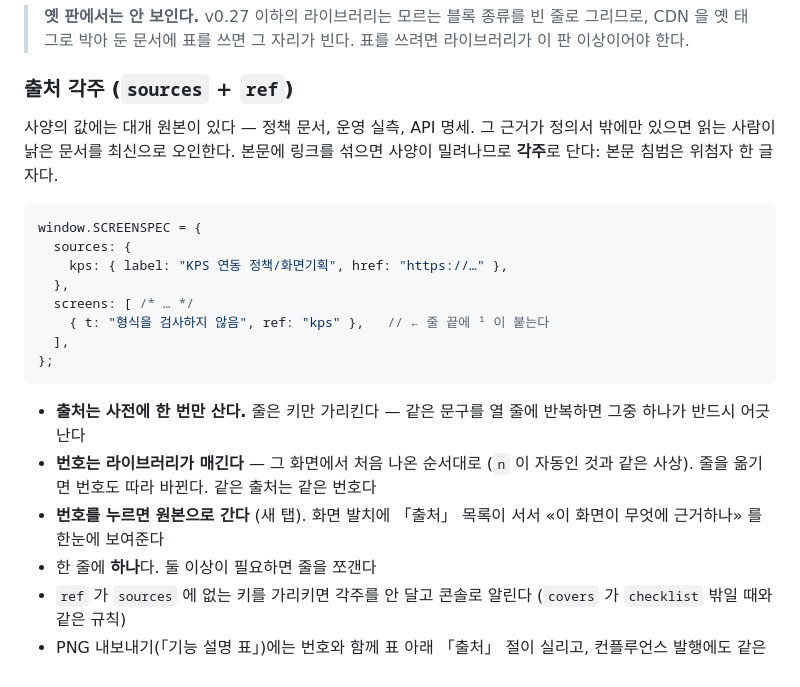
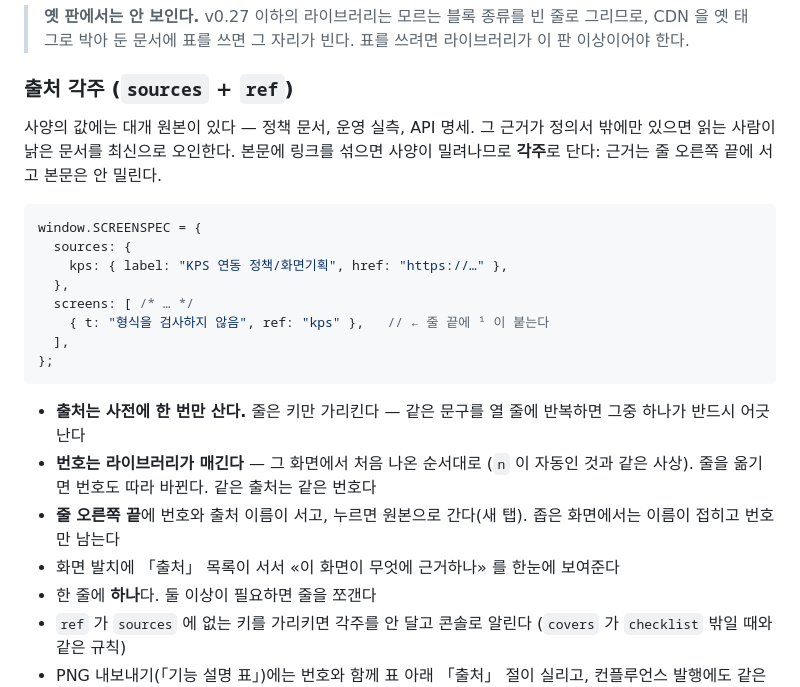
Before and after one commit to charmisuk/screenspec, a Markdown page: docs/config.md, the part around the change. Rendered like a GitHub page.

Commit message:
docs: 각주가 줄 오른쪽에 선다는 것을 문서에 맞춘다 (#100)

````diff
--- a/docs/config.md
+++ b/docs/config.md
@@ -375,7 +375,7 @@ defs: [
 
 ### 출처 각주 (`sources` + `ref`)
 
-사양의 값에는 대개 원본이 있다 — 정책 문서, 운영 실측, API 명세. 그 근거가 정의서 밖에만 있으면 읽는 사람이 낡은 문서를 최신으로 오인한다. 본문에 링크를 섞으면 사양이 밀려나므로 **각주**로 단다: 본문 침범은 위첨자 한 글자다.
+사양의 값에는 대개 원본이 있다 — 정책 문서, 운영 실측, API 명세. 그 근거가 정의서 밖에만 있으면 읽는 사람이 낡은 문서를 최신으로 오인한다. 본문에 링크를 섞으면 사양이 밀려나므로 **각주**로 단다: 근거는 줄 오른쪽 끝에 서고 본문은 안 밀린다.
 
 ```js
 window.SCREENSPEC = {
@@ -390,7 +390,8 @@ window.SCREENSPEC = {
 
 - **출처는 사전에 한 번만 산다.** 줄은 키만 가리킨다 — 같은 문구를 열 줄에 반복하면 그중 하나가 반드시 어긋난다
 - **번호는 라이브러리가 매긴다** — 그 화면에서 처음 나온 순서대로 (`n` 이 자동인 것과 같은 사상). 줄을 옮기면 번호도 따라 바뀐다. 같은 출처는 같은 번호다
-- **번호를 누르면 원본으로 간다** (새 탭). 화면 발치에 「출처」 목록이 서서 «이 화면이 무엇에 근거하나» 를 한눈에 보여준다
+- **줄 오른쪽 끝**에 번호와 출처 이름이 서고, 누르면 원본으로 간다(새 탭). 좁은 화면에서는 이름이 접히고 번호만 남는다
+- 화면 발치에 「출처」 목록이 서서 «이 화면이 무엇에 근거하나» 를 한눈에 보여준다
 - 한 줄에 **하나**다. 둘 이상이 필요하면 줄을 쪼갠다
 - `ref` 가 `sources` 에 없는 키를 가리키면 각주를 안 달고 콘솔로 알린다 (`covers` 가 `checklist` 밖일 때와 같은 규칙)
 - PNG 내보내기(「기능 설명 표」)에는 번호와 함께 표 아래 「출처」 절이 실리고, 컨플루언스 발행에도 같은 절이 나간다
````
Also changed, not shown: README.md (+1 -1 lines).
